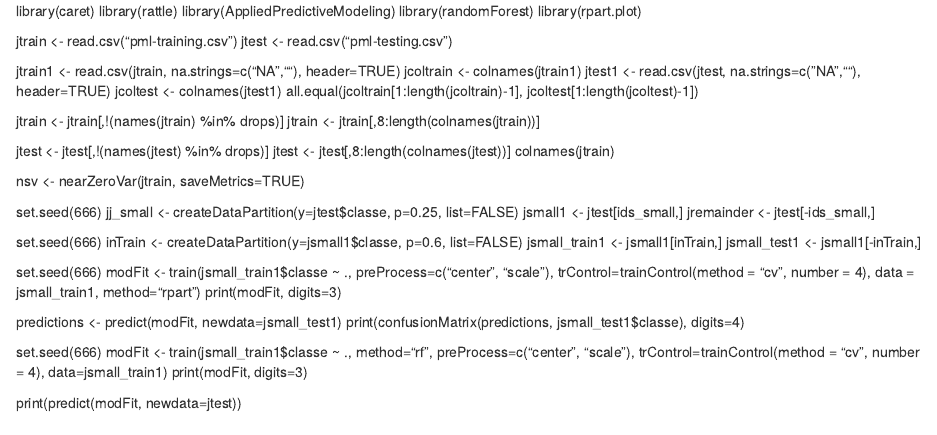
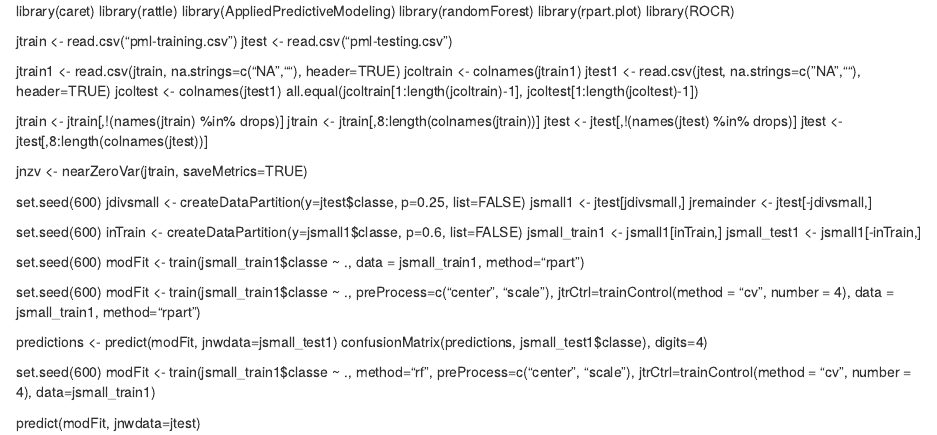
Before and after one commit to Jagadeeshaj/Predictionsassignment, an R Markdown document (predictions.rmd): the page in a window 1100 px wide, from its top. Rendered offline with R 4.5, knitr and Pandoc, with nearby package versions.

Commit message:
Update predictions.rmd
minor corrections

```diff
--- a/predictions.rmd
+++ b/predictions.rmd
@@ -3,10 +3,10 @@ library(rattle)
 library(AppliedPredictiveModeling)
 library(randomForest)
 library(rpart.plot)
+library(ROCR)
 
 jtrain <- read.csv("pml-training.csv")
 jtest <- read.csv("pml-testing.csv")
-
 
 jtrain1 <- read.csv(jtrain, na.strings=c("NA",""), header=TRUE)
 jcoltrain <- colnames(jtrain1)
@@ -14,36 +14,34 @@ jtest1 <- read.csv(jtest, na.strings=c("NA",""), header=TRUE)
 jcoltest <- colnames(jtest1)
 all.equal(jcoltrain[1:length(jcoltrain)-1], jcoltest[1:length(jcoltest)-1])
 
-
 jtrain <- jtrain[,!(names(jtrain) %in% drops)]
 jtrain <- jtrain[,8:length(colnames(jtrain))]
-
 jtest <- jtest[,!(names(jtest) %in% drops)]
 jtest <- jtest[,8:length(colnames(jtest))]
-colnames(jtrain)
 
-nsv <- nearZeroVar(jtrain, saveMetrics=TRUE)
+jnzv <- nearZeroVar(jtrain, saveMetrics=TRUE)
 
-set.seed(666)
-jj_small <- createDataPartition(y=jtest$classe, p=0.25, list=FALSE)
-jsmall1 <- jtest[ids_small,]
-jremainder <- jtest[-ids_small,]
+set.seed(600)
+jdivsmall <- createDataPartition(y=jtest$classe, p=0.25, list=FALSE)
+jsmall1 <- jtest[jdivsmall,]
+jremainder <- jtest[-jdivsmall,]
 
-set.seed(666)
+set.seed(600)
 inTrain <- createDataPartition(y=jsmall1$classe, p=0.6, list=FALSE)
 jsmall_train1 <- jsmall1[inTrain,]
 jsmall_test1 <- jsmall1[-inTrain,]
 
+set.seed(600)
+modFit <- train(jsmall_train1$classe ~ ., data = jsmall_train1, method="rpart")
 
-set.seed(666)
-modFit <- train(jsmall_train1$classe ~ .,  preProcess=c("center", "scale"), trControl=trainControl(method = "cv", number = 4), data = jsmall_train1, method="rpart")
-print(modFit, digits=3)
+set.seed(600)
+modFit <- train(jsmall_train1$classe ~ .,  preProcess=c("center", "scale"), jtrCtrl=trainControl(method = "cv", number = 4), data = jsmall_train1, method="rpart")
 
-predictions <- predict(modFit, newdata=jsmall_test1)
-print(confusionMatrix(predictions, jsmall_test1$classe), digits=4)
+predictions <- predict(modFit, jnwdata=jsmall_test1)
+confusionMatrix(predictions, jsmall_test1$classe), digits=4)
 
-set.seed(666)
-modFit <- train(jsmall_train1$classe ~ ., method="rf", preProcess=c("center", "scale"), trControl=trainControl(method = "cv", number = 4), data=jsmall_train1)
-print(modFit, digits=3)
+set.seed(600)
+modFit <- train(jsmall_train1$classe ~ ., method="rf", preProcess=c("center", "scale"), jtrCtrl=trainControl(method = "cv", number = 4), data=jsmall_train1)
 
-print(predict(modFit, newdata=jtest))
+
+predict(modFit, jnwdata=jtest)
```
